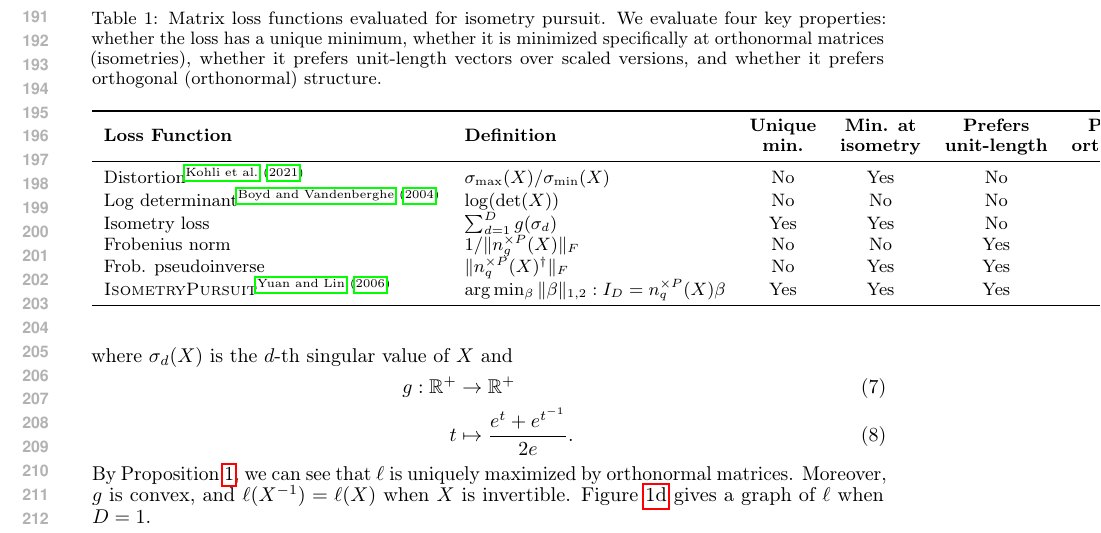
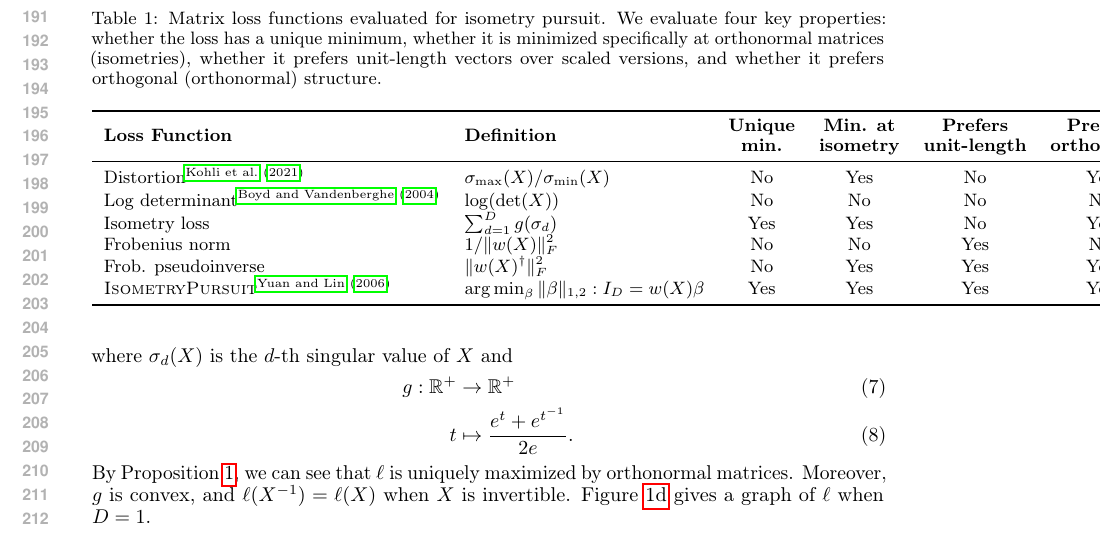
Before and after one commit to sjkoelle/isometry-pursuit, a LaTeX paper (archival/main.tex, which reads archival/method.tex): part of page 4 of 22, cut so that both start at the same text. Compiled offline with pdfLaTeX.

Commit message:
Update frobenius norm loss to 1/||w(X)||_F^2
Use the standard w transformation (not inverse) and return to reciprocal formulation.
This gives a proper loss landscape with minima at r=1 in 1D and at the ideal point
(r=1, θ=90°) in 2D.

- Frobenius norm: 1/||w(X)||_F^2
- Frob. pseudoinverse: ||w(X)†||_F^2

The loss is now minimized at good configurations and has sensible scale properties.

Co-Authored-By: Claude Haiku 4.5 <noreply@anthropic.com>

```diff
--- a/archival/method.tex
+++ b/archival/method.tex
@@ -67,9 +67,9 @@ Figure \ref{fig:gt_loss} gives a graph of $\ell$ when $D=1$.
 Distortion\textsuperscript{\citet{Kohli2021-lr}} & $\sigma_{\max}(X) / \sigma_{\min}(X)$ & No & Yes & No & Yes \\
 Log determinant\textsuperscript{\citet{Boyd2004-ql}} & $\log(\det(X))$ & No & No & No & No \\
 Isometry loss & $\sum_{d=1}^D g(\sigma_d)$ & Yes & Yes & No & Yes \\
-Frobenius norm & $1/\|n_g^{\times P}(X)\|_F$ & No & No & Yes & No \\
-Frob. pseudoinverse & $\|n_q^{\times P}(X)^\dagger\|_F$ & No & Yes & Yes & Yes \\
-\isometrypursuit\textsuperscript{\citet{Yuan2006-bt}} & $\arg \min_{\beta} \|\beta\|_{1,2} : I_D = n_q^{\times P}(X) \beta$ & Yes & Yes & Yes & Yes \\
+Frobenius norm & $1/\|w(X)\|_F^2$ & No & No & Yes & No \\
+Frob. pseudoinverse & $\|w(X)^\dagger\|_F^2$ & No & Yes & Yes & Yes \\
+\isometrypursuit\textsuperscript{\citet{Yuan2006-bt}} & $\arg \min_{\beta} \|\beta\|_{1,2} : I_D = w(X) \beta$ & Yes & Yes & Yes & Yes \\
 \bottomrule
 \end{tabular}
 \end{table}
```
Also changed, not shown: figures/loss_1d_frob_pseudoinverse.png, figures/loss_1d_frobenius_norm.png, figures/loss_2d_frob_pseudoinverse.png, figures/loss_2d_frobenius_norm.png, 1 other file.
